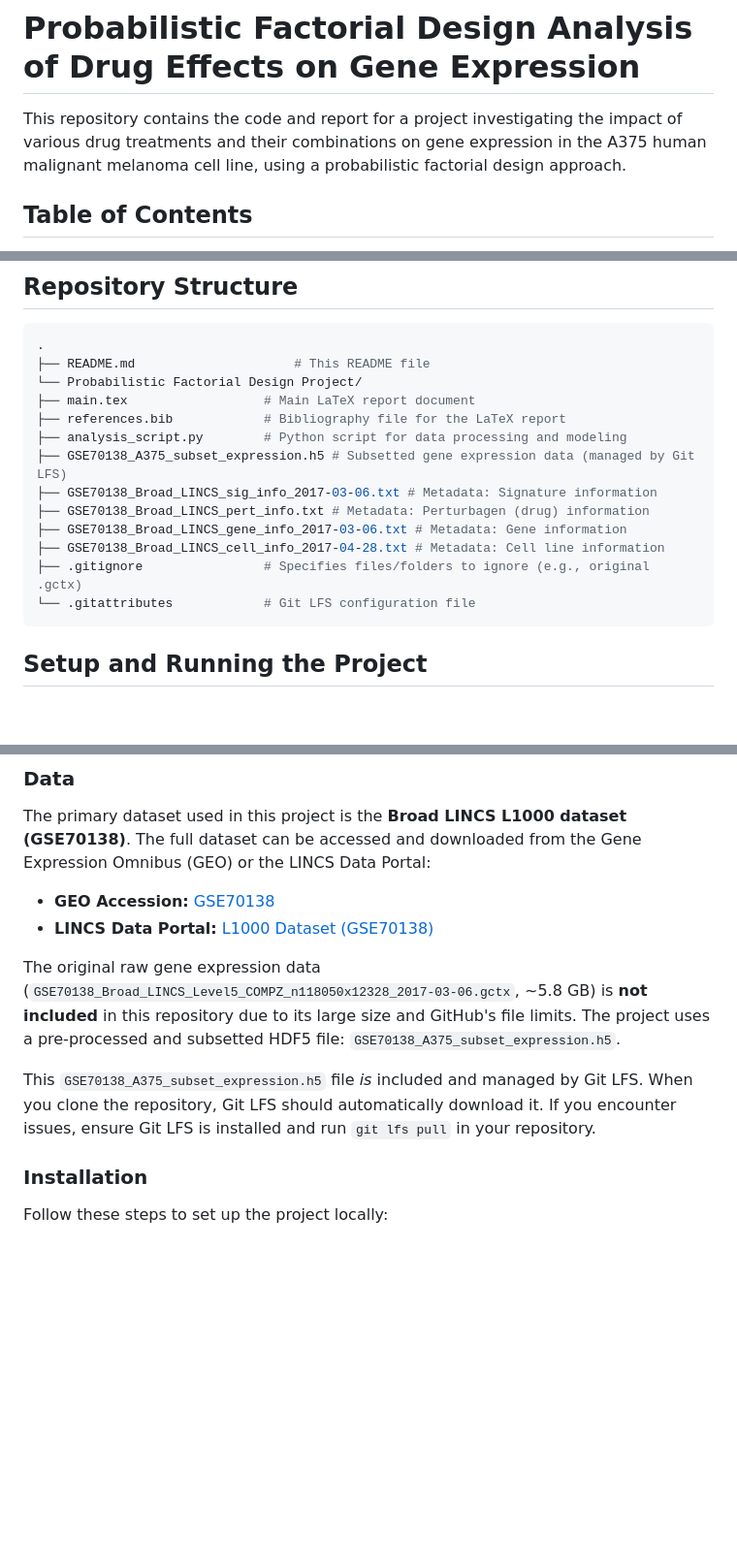
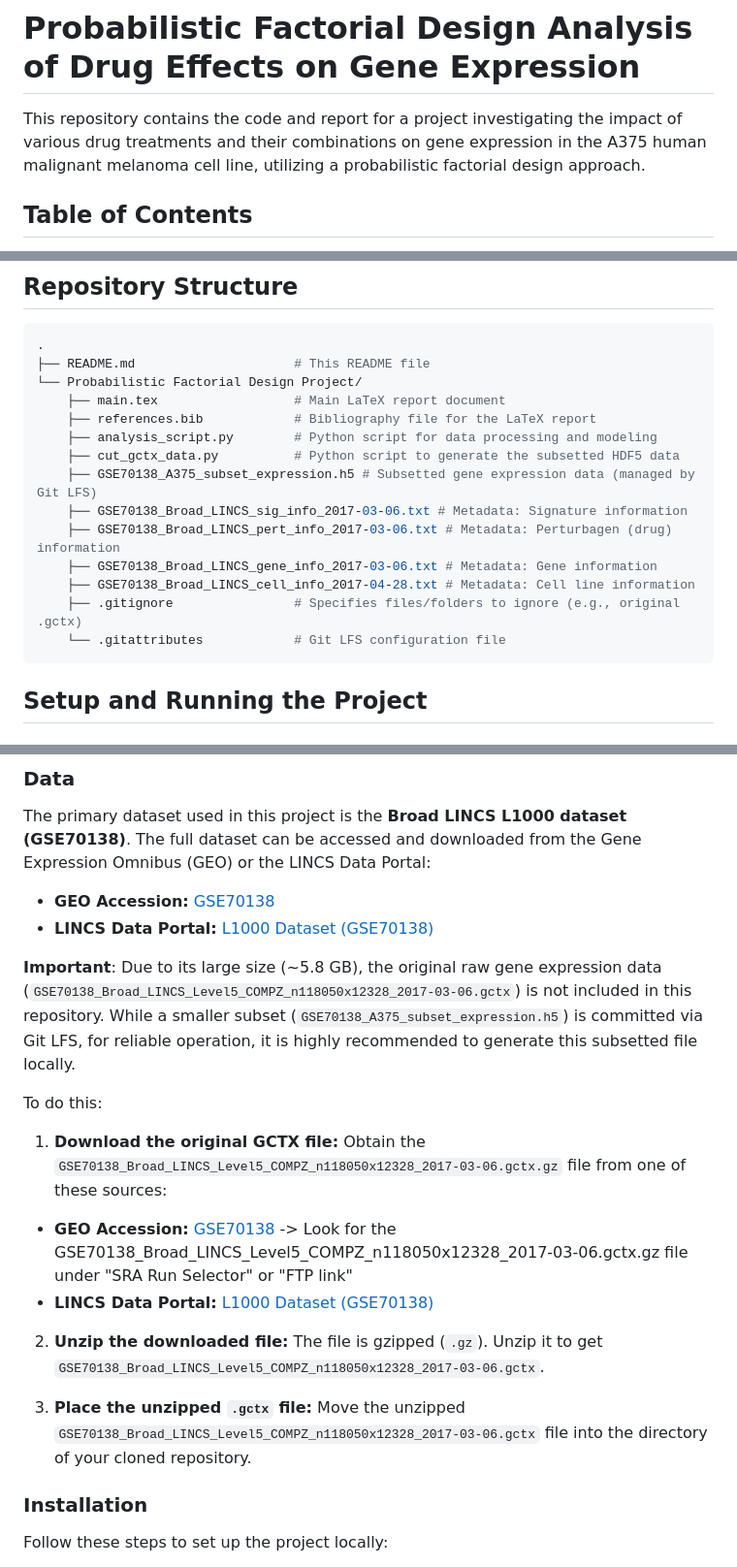
Before and after one commit to amyyzhou/probabilistic-factorial-method, a Markdown page: README.md, 3 parts joined by grey strips. Shown at 97% size. GitHub-like rendering; blank space fills up the shorter version.

````diff
--- a/README.md
+++ b/README.md
@@ -1,6 +1,6 @@
 # Probabilistic Factorial Design Analysis of Drug Effects on Gene Expression
 
-This repository contains the code and report for a project investigating the impact of various drug treatments and their combinations on gene expression in the A375 human malignant melanoma cell line, using a probabilistic factorial design approach.
+This repository contains the code and report for a project investigating the impact of various drug treatments and their combinations on gene expression in the A375 human malignant melanoma cell line, utilizing a probabilistic factorial design approach.
 
 ## Table of Contents
 
@@ -58,16 +58,17 @@ These findings provide data-driven hypotheses for further investigation into com
 .
 ├── README.md                     # This README file
 └── Probabilistic Factorial Design Project/
-├── main.tex                  # Main LaTeX report document
-├── references.bib            # Bibliography file for the LaTeX report
-├── analysis_script.py        # Python script for data processing and modeling
-├── GSE70138_A375_subset_expression.h5 # Subsetted gene expression data (managed by Git LFS)
-├── GSE70138_Broad_LINCS_sig_info_2017-03-06.txt # Metadata: Signature information
-├── GSE70138_Broad_LINCS_pert_info.txt # Metadata: Perturbagen (drug) information
-├── GSE70138_Broad_LINCS_gene_info_2017-03-06.txt # Metadata: Gene information
-├── GSE70138_Broad_LINCS_cell_info_2017-04-28.txt # Metadata: Cell line information
-├── .gitignore                # Specifies files/folders to ignore (e.g., original .gctx)
-└── .gitattributes            # Git LFS configuration file
+    ├── main.tex                  # Main LaTeX report document
+    ├── references.bib            # Bibliography file for the LaTeX report
+    ├── analysis_script.py        # Python script for data processing and modeling
+    ├── cut_gctx_data.py          # Python script to generate the subsetted HDF5 data
+    ├── GSE70138_A375_subset_expression.h5 # Subsetted gene expression data (managed by Git LFS)
+    ├── GSE70138_Broad_LINCS_sig_info_2017-03-06.txt # Metadata: Signature information
+    ├── GSE70138_Broad_LINCS_pert_info_2017-03-06.txt # Metadata: Perturbagen (drug) information
+    ├── GSE70138_Broad_LINCS_gene_info_2017-03-06.txt # Metadata: Gene information
+    ├── GSE70138_Broad_LINCS_cell_info_2017-04-28.txt # Metadata: Cell line information
+    ├── .gitignore                # Specifies files/folders to ignore (e.g., original .gctx)
+    └── .gitattributes            # Git LFS configuration file
 ```
 
 ## Setup and Running the Project
@@ -86,10 +87,19 @@ The primary dataset used in this project is the **Broad LINCS L1000 dataset (GSE
 * **GEO Accession:** [GSE70138](https://www.ncbi.nlm.nih.gov/geo/query/acc.cgi?acc=GSE70138)
 * **LINCS Data Portal:** [L1000 Dataset (GSE70138)](https://www.lincsproject.org/LINCS/datasets/L1000)
 
-The original raw gene expression data (`GSE70138_Broad_LINCS_Level5_COMPZ_n118050x12328_2017-03-06.gctx`, ~5.8 GB) is **not included** in this repository due to its large size and GitHub's file limits. The project uses a pre-processed and subsetted HDF5 file: `GSE70138_A375_subset_expression.h5`.
+**Important**: Due to its large size (~5.8 GB), the original raw gene expression data (`GSE70138_Broad_LINCS_Level5_COMPZ_n118050x12328_2017-03-06.gctx`) is not included in this repository. While a smaller subset (`GSE70138_A375_subset_expression.h5`) is committed via Git LFS, for reliable operation, it is highly recommended to generate this subsetted file locally.
 
-This `GSE70138_A375_subset_expression.h5` file *is* included and managed by Git LFS. When you clone the repository, Git LFS should automatically download it. If you encounter issues, ensure Git LFS is installed and run `git lfs pull` in your repository.
+To do this:
+1. **Download the original GCTX file:**
+Obtain the ```GSE70138_Broad_LINCS_Level5_COMPZ_n118050x12328_2017-03-06.gctx.gz``` file from one of these sources:
+* **GEO Accession:** [GSE70138](https://www.ncbi.nlm.nih.gov/geo/query/acc.cgi?acc=GSE70138) -> Look for the GSE70138_Broad_LINCS_Level5_COMPZ_n118050x12328_2017-03-06.gctx.gz file under "SRA Run Selector" or "FTP link"
+* **LINCS Data Portal:** [L1000 Dataset (GSE70138)](https://www.lincsproject.org/LINCS/datasets/L1000)
 
+2. **Unzip the downloaded file:**
+The file is gzipped (```.gz```). Unzip it to get ```GSE70138_Broad_LINCS_Level5_COMPZ_n118050x12328_2017-03-06.gctx```.
+
+3. **Place the unzipped ```.gctx``` file:**
+Move the unzipped ```GSE70138_Broad_LINCS_Level5_COMPZ_n118050x12328_2017-03-06.gctx``` file into the directory of your cloned repository.
 
 ### Installation
 
````
Also changed, not shown: other parts of README.md (+1 -1 lines).
